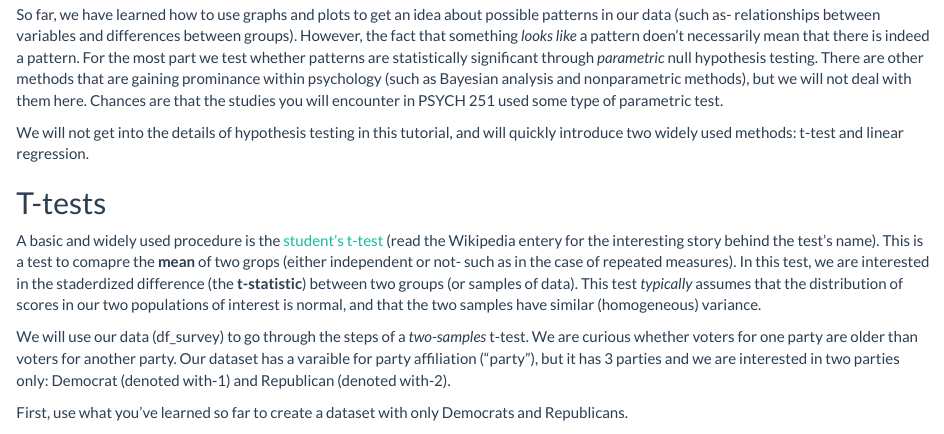
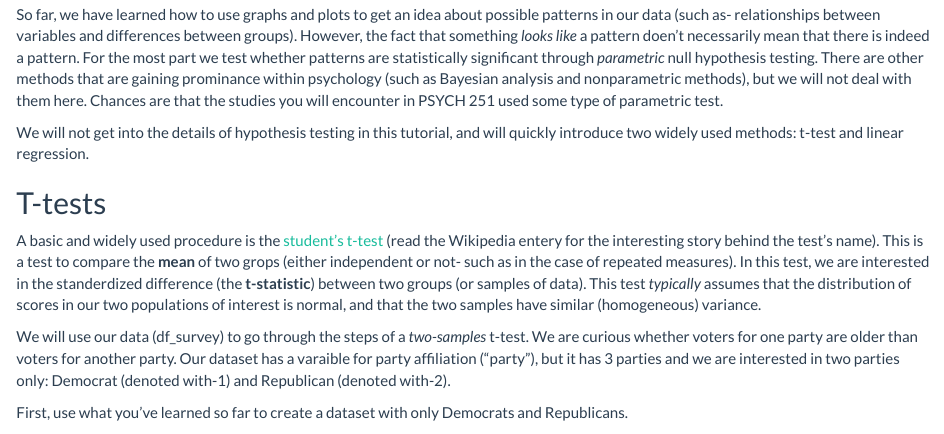
Before and after one commit to lampinen/R_workshop_materials, an R Markdown document (module2_2018-19.Rmd): the page in a window 1100 px wide, from 9440 px down. Rendered offline with R 4.5, knitr and Pandoc, with nearby package versions; long lines of code are wrapped.

Commit message:
fix typos in module 2

```diff
--- a/module2_2018-19.Rmd
+++ b/module2_2018-19.Rmd
@@ -201,7 +201,7 @@ We will not get into the details of hypothesis testing in this tutorial, and wil
 
 T-tests
 ------------
-A basic and widely used procedure is the [student's t-test](https://en.wikipedia.org/wiki/Student%27s_t-test) (read the Wikipedia entery for the interesting story behind the test's name). This is a test to comapre the **mean** of two grops (either independent or not- such as in the case of repeated measures). In this test, we are interested in the staderdized difference (the **t-statistic**) between two groups (or samples of data). This test *typically* assumes that the distribution of scores in our two populations of interest is normal, and that the two samples have similar (homogeneous) variance.
+A basic and widely used procedure is the [student's t-test](https://en.wikipedia.org/wiki/Student%27s_t-test) (read the Wikipedia entery for the interesting story behind the test's name). This is a test to compare the **mean** of two grops (either independent or not- such as in the case of repeated measures). In this test, we are interested in the standerdized difference (the **t-statistic**) between two groups (or samples of data). This test *typically* assumes that the distribution of scores in our two populations of interest is normal, and that the two samples have similar (homogeneous) variance.
 
 We will use our data (df_survey) to go through the steps of a *two-samples* t-test. We are curious whether voters for one party are older than voters for another party. Our dataset has a varaible for party affiliation ("party"), but it has 3 parties and we are interested in two parties only: Democrat (denoted with-1) and Republican (denoted with-2).
 
```
